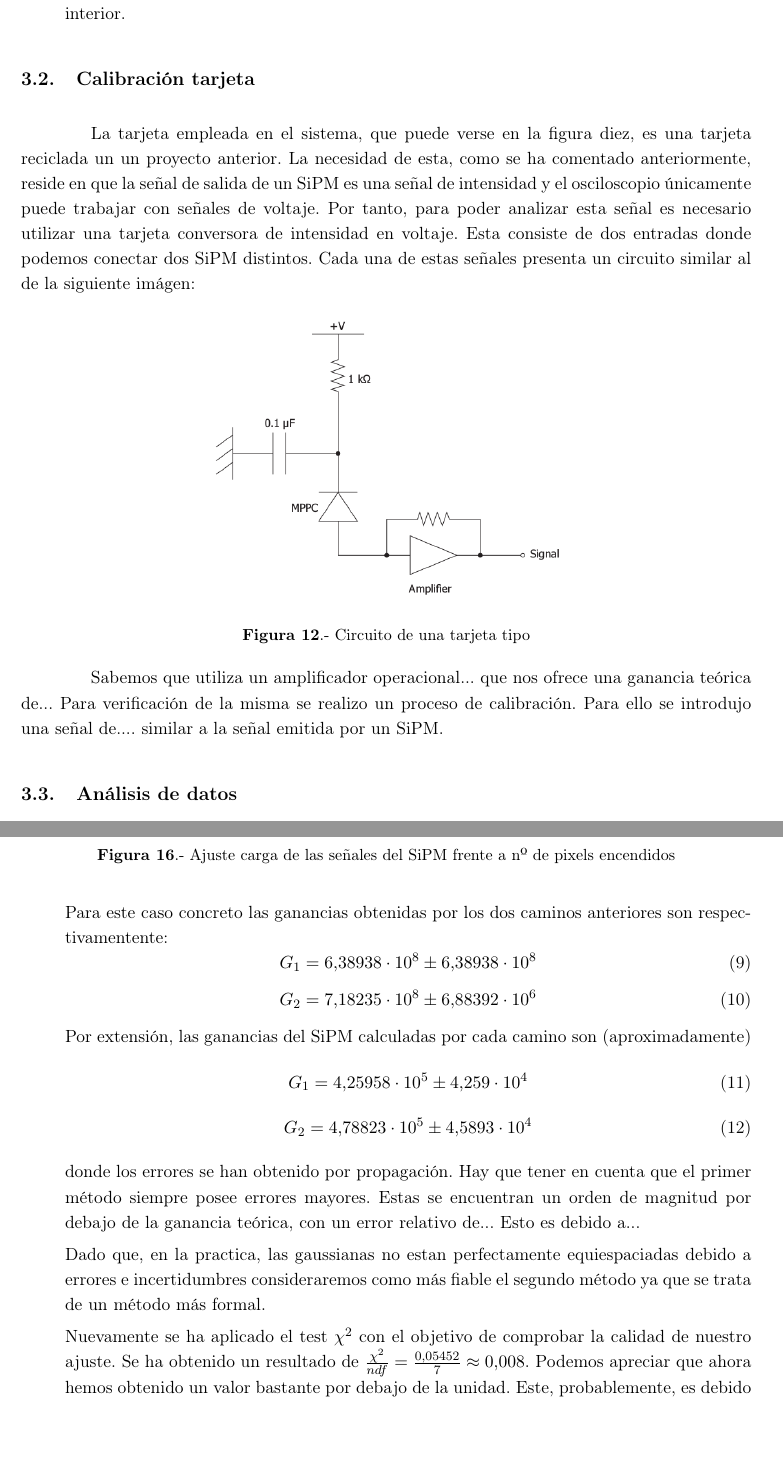
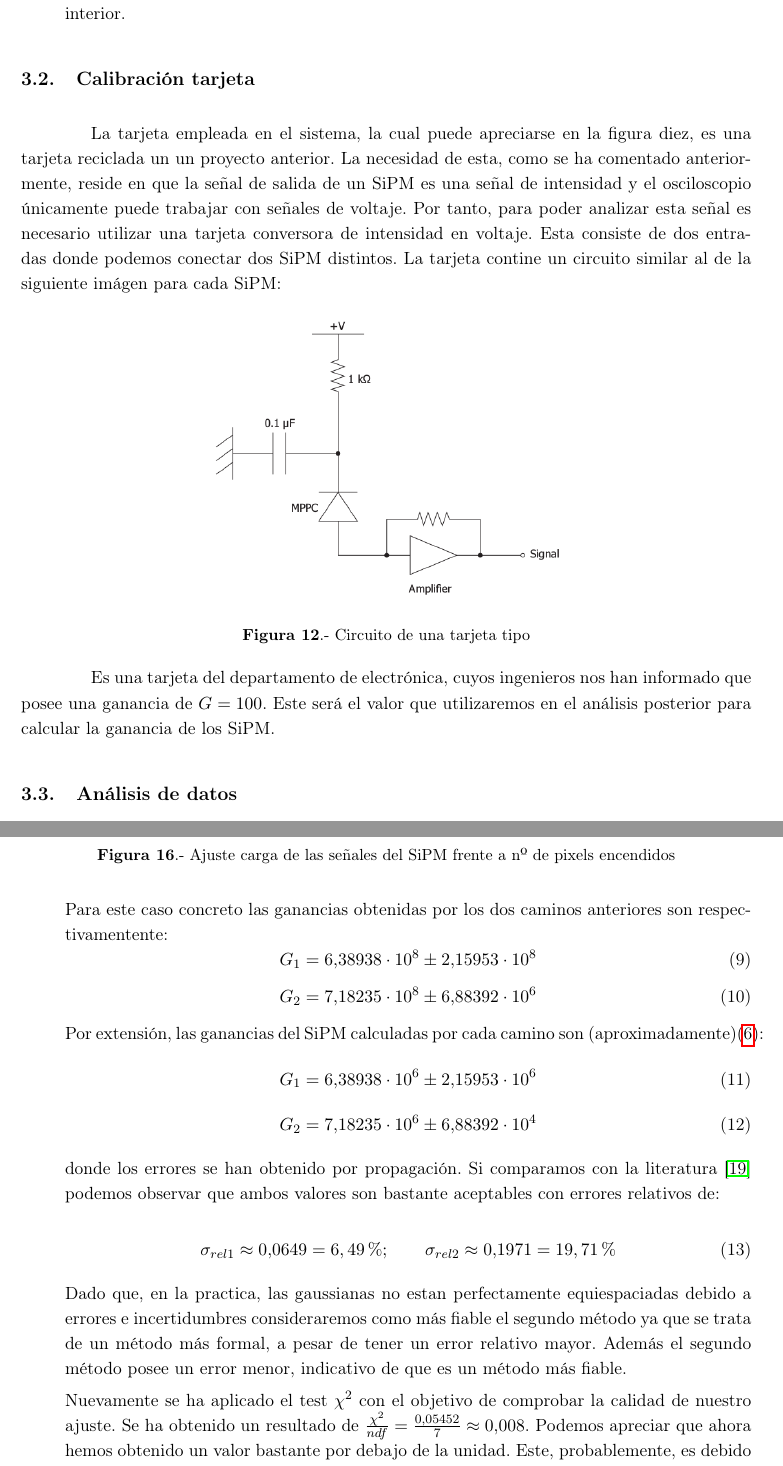
Before and after one commit to josediaz56/TFM-Marcos, a LaTeX document (main.tex, which reads Secciones/5SiPM/53CalibracionTarjeta.tex, Secciones/5SiPM/54Analisis.tex): two parts of pages 17 and 21 of 42, joined at a grey line, cut so that both start at the same text, the shorter picture padded with empty space. Compiled offline with pdfLaTeX.

Commit message:
cosas puntuales

```diff
--- a/Secciones/5SiPM/53CalibracionTarjeta.tex
+++ b/Secciones/5SiPM/53CalibracionTarjeta.tex
@@ -1,4 +1,4 @@
-La tarjeta empleada en el sistema, que puede verse en la figura diez, es una tarjeta reciclada un un proyecto anterior. La necesidad de esta, como se ha comentado anteriormente, reside en que la señal de salida de un SiPM es una señal de intensidad y el osciloscopio únicamente puede trabajar con señales de voltaje. Por tanto, para poder analizar esta señal es necesario utilizar una tarjeta conversora de intensidad en voltaje. Esta consiste de dos entradas donde podemos conectar dos SiPM distintos. Cada una de estas señales presenta un circuito similar al de la siguiente imágen:
+La tarjeta empleada en el sistema, la cual puede apreciarse en la figura diez, es una tarjeta reciclada un un proyecto anterior. La necesidad de esta, como se ha comentado anteriormente, reside en que la señal de salida de un SiPM es una señal de intensidad y el osciloscopio únicamente puede trabajar con señales de voltaje. Por tanto, para poder analizar esta señal es necesario utilizar una tarjeta conversora de intensidad en voltaje. Esta consiste de dos entradas donde podemos conectar dos SiPM distintos. La tarjeta contine un circuito similar al de la siguiente imágen para cada SiPM:
 
 \begin{figure}[hbtp]
 \centering
@@ -7,4 +7,6 @@ La tarjeta empleada en el sistema, que puede verse en la figura diez, es una tar
 \end{figure}
 
 
-Sabemos que utiliza un amplificador operacional... que nos ofrece una ganancia teórica de...  Para verificación de la misma se realizo un proceso de calibración. Para ello se introdujo una señal de....	similar a la señal emitida por un SiPM.
+Es una tarjeta del departamento de electrónica, cuyos ingenieros nos han informado que posee una ganancia de $G=100$. Este será el valor que utilizaremos en el análisis posterior para calcular la ganancia de los SiPM.
+
+%Dado que no conocemos su incertidumbre consideraremos este valor como un valor sin error. Esto nos conducirá a obtener una subestimación de la incertidumbre de la ganancia de los SiPM. Sin embargo esto no tiene mayor importancia ya que será un factor constante que afectará por igual a todas las medidas y no estamos buscando determinar la ganancia de los SiPM sino únicamente sus dependencias con el voltaje y la temperatura.
--- a/Secciones/5SiPM/54Analisis.tex
+++ b/Secciones/5SiPM/54Analisis.tex
@@ -76,26 +76,32 @@ Ahora únicamente desarrollamos una macro en ROOT (programa de análisis de dato
 
 Para este caso concreto las ganancias obtenidas por los dos caminos anteriores son respectivamentente:
 \begin{equation}
-G_1= 6.38938 \cdot 10^8 \pm  6.38938 \cdot 10^8
+G_1= 6.38938 \cdot 10^8 \pm 2.15953 \cdot 10^8
 \label{gananciatotalmetodo1}
 \end{equation}
 \begin{equation}
 G_2=7.18235 \cdot 10^8 \pm 6.88392 \cdot 10^6
 \label{gananciatotalmetodo2}
 \end{equation}
-Por extensión, las ganancias del SiPM calculadas por cada camino son (aproximadamente)
+Por extensión, las ganancias del SiPM calculadas por cada camino son (aproximadamente)$\eqref{ganancias}$:
 \begin{equation}
-G_1= 4.25958 \cdot 10^5 \pm 4.259 \cdot 10^4
+G_1= 6.38938 \cdot 10^6 \pm 2.15953 \cdot 10^6
 \label{gananciaSiPMmetodo1}
 \end{equation}
 \begin{equation}
-G_2= 4.78823 \cdot 10^5 \pm 4.5893 \cdot 10^4
+G_2= 7.18235 \cdot 10^6 \pm 6.88392 \cdot 10^4
 \label{gananciaSiPMmetodo2}
 \end{equation}
 
-donde los errores se han obtenido por propagación. Hay que tener en cuenta que el primer método siempre posee errores mayores. Estas se encuentran un orden de magnitud por debajo de la ganancia teórica, con un error relativo de... Esto es debido a...
+donde los errores se han obtenido por propagación. Si comparamos con la literatura~\cite{datasheet SiPM} podemos observar que ambos valores son bastante aceptables con errores relativos de:
 
-Dado que, en la practica, las gaussianas no estan perfectamente equiespaciadas debido a errores e incertidumbres consideraremos como más fiable el segundo método ya que se trata de un método más formal.
+\begin{equation}
+\sigma_{rel1} \approx 0.0649 = 6,49\%; \qquad \sigma_{rel2} \approx 0.1971 =19,71\%
+\label{erroresgananciasSiPM}
+\end{equation}
+
+
+Dado que, en la practica, las gaussianas no estan perfectamente equiespaciadas debido a errores e incertidumbres consideraremos como más fiable el segundo método ya que se trata de un método más formal, a pesar de tener un error relativo mayor. Además el segundo método posee un error menor, indicativo de que es un método más fiable.
 
 Nuevamente se ha aplicado el test $\chi^2$ con el objetivo de comprobar la calidad de nuestro ajuste. Se ha obtenido un resultado de $\frac{\chi^2}{ndf}=\frac{0.05452}{7}\approx 0.008$. Podemos apreciar que ahora hemos obtenido un valor bastante por debajo de la unidad. Este, probablemente, es debido a que se han sobreestimado los errores de las medidas (calculados a partir de las sigmas de las gaussianas del ajuste de la figura 15).
 
```
Also changed, not shown: Secciones/11Bibliografia.tex (+3 -3 lines), Secciones/4Fibras.tex (+3 -5 lines), Secciones/9Previsiones.tex (+1 -1 lines), 8 other files.
